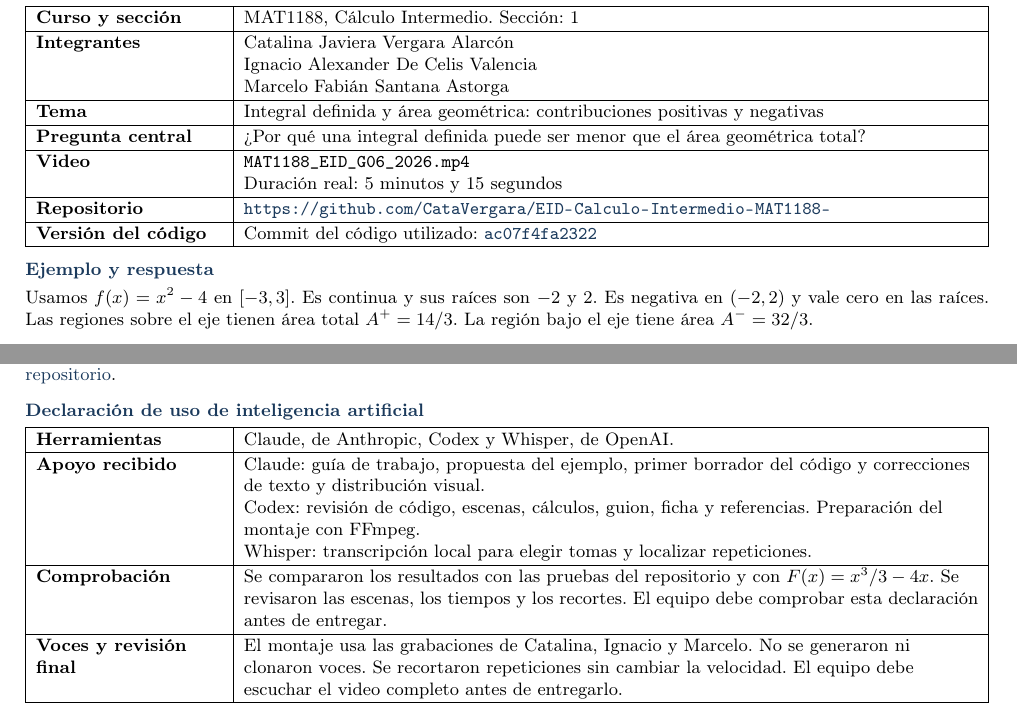
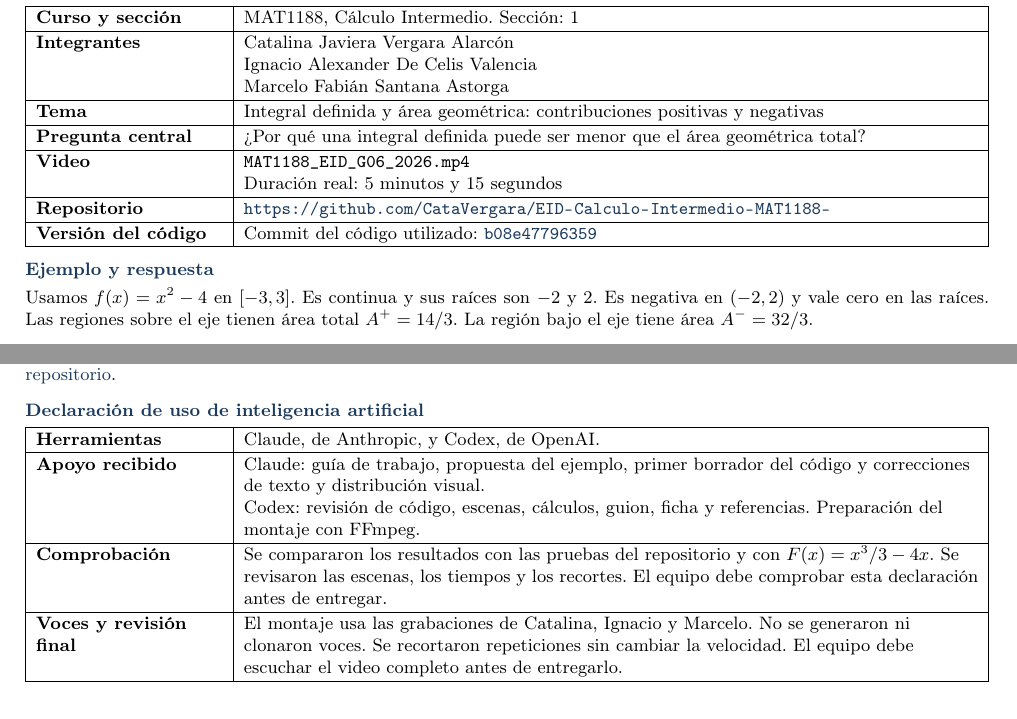
Before and after one commit to CataVergara/EID-Calculo-Intermedio-MAT1188-, a LaTeX document (docs/ficha.tex): two parts of the page, joined at a grey line, cut so that both start at the same text. Compiled offline with pdfLaTeX.

Commit message:
Actualiza ficha y version del montaje corregido

```diff
--- a/docs/ficha.tex
+++ b/docs/ficha.tex
@@ -14,7 +14,7 @@
 \setlength{\emergencystretch}{2em}
 \newcommand{\seccion}{1}
 \newcommand{\duracion}{5 minutos y 15 segundos}
-\newcommand{\sha}{\href{https://github.com/CataVergara/EID-Calculo-Intermedio-MAT1188-/tree/ac07f4fa2322818e2686b4b5d0b36dbbf1d10562}{\texttt{ac07f4fa2322}}}
+\newcommand{\sha}{\href{https://github.com/CataVergara/EID-Calculo-Intermedio-MAT1188-/tree/b08e477963598fe72151a618e02ab63a6b79d2bd}{\texttt{b08e47796359}}}
 \newcommand{\apartado}[1]{\vspace{4pt}\textbf{\color{azul}#1}\par}
 \newcolumntype{E}{>{\raggedright\arraybackslash\bfseries}p{3.3cm}}
 \newcolumntype{C}{>{\raggedright\arraybackslash}X}
@@ -61,9 +61,9 @@ Las ediciones y páginas se verificaron en los PDF. Referencias completas, FFmpe
 \apartado{Declaración de uso de inteligencia artificial}
 \begin{tabularx}{\textwidth}{|E|C|}
 \hline
-Herramientas & Claude, de Anthropic, Codex y Whisper, de OpenAI. \\\hline
+Herramientas & Claude, de Anthropic, y Codex, de OpenAI. \\\hline
 Apoyo recibido & Claude: guía de trabajo, propuesta del ejemplo, primer borrador del código y correcciones de texto y distribución visual.\newline
-Codex: revisión de código, escenas, cálculos, guion, ficha y referencias. Preparación del montaje con FFmpeg.\newline Whisper: transcripción local para elegir tomas y localizar repeticiones. \\\hline
+Codex: revisión de código, escenas, cálculos, guion, ficha y referencias. Preparación del montaje con FFmpeg. \\\hline
 Comprobación & Se compararon los resultados con las pruebas del repositorio y con $F(x)=x^3/3-4x$. Se revisaron las escenas, los tiempos y los recortes. El equipo debe comprobar esta declaración antes de entregar. \\\hline
 Voces y revisión final & El montaje usa las grabaciones de Catalina, Ignacio y Marcelo. No se generaron ni clonaron voces. Se recortaron repeticiones sin cambiar la velocidad. El equipo debe escuchar el video completo antes de entregarlo. \\\hline
 \end{tabularx}
```
Also changed, not shown: docs/MAT1188_EID_G06_2026.pdf.
